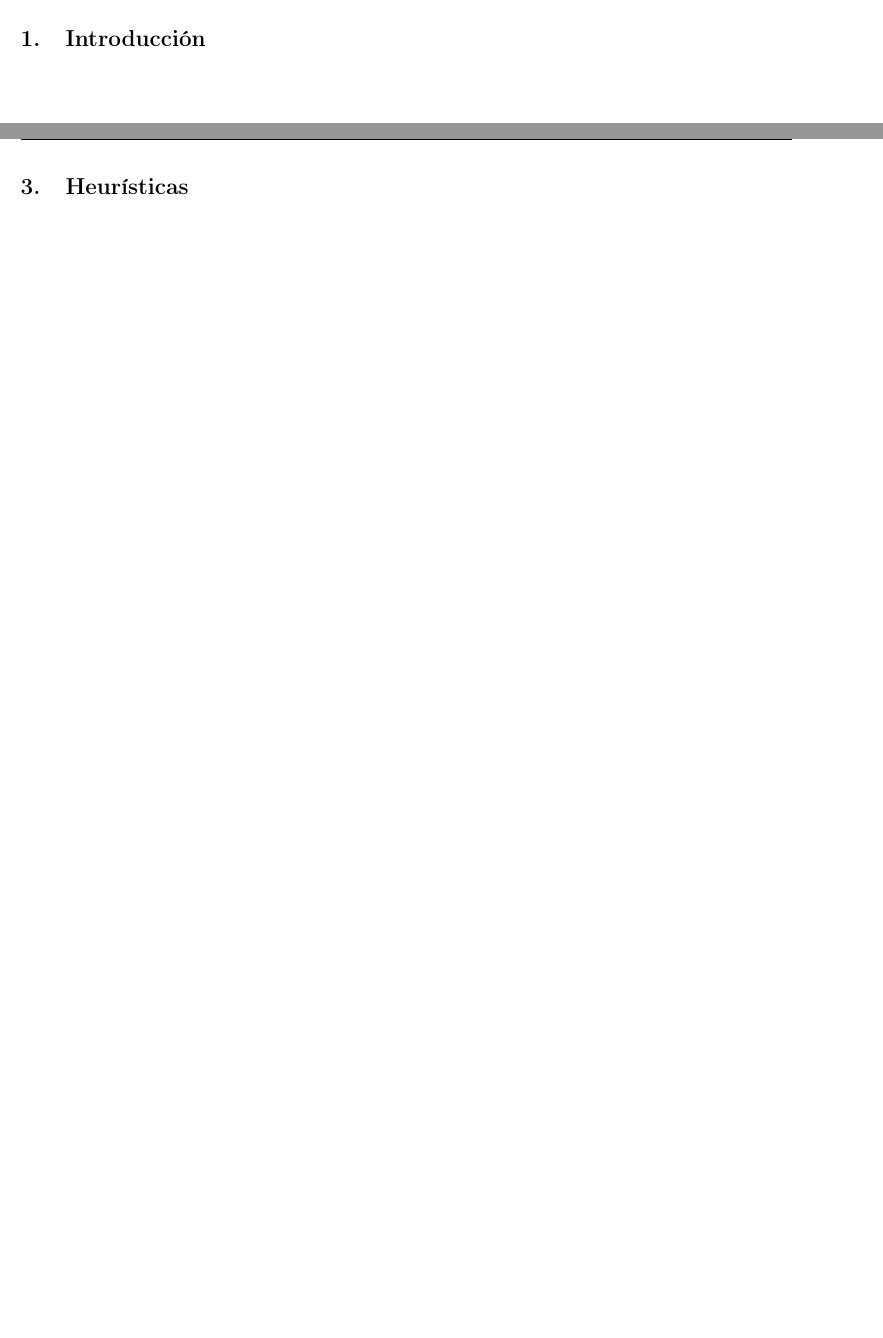
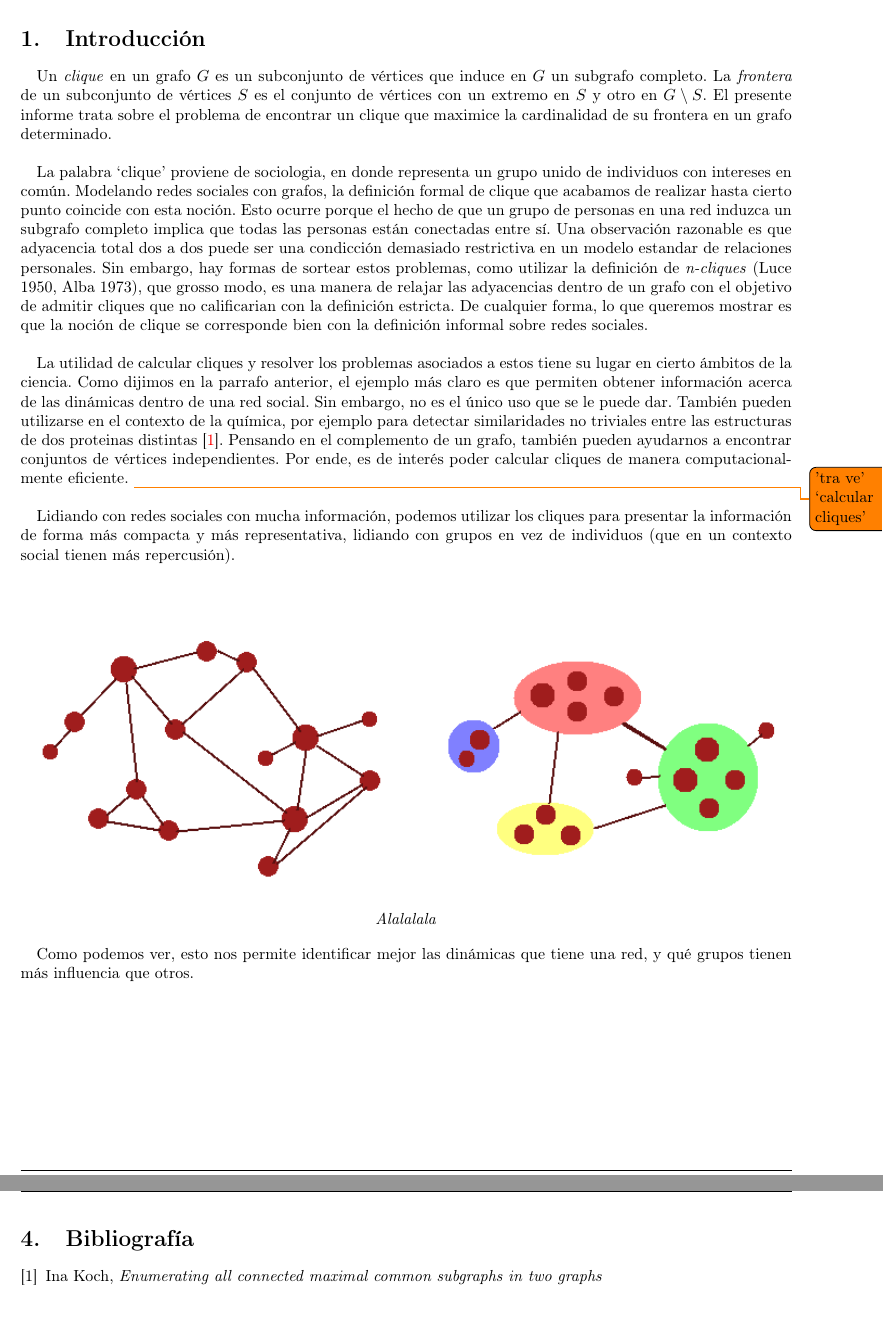
Before and after one commit to JonSeijo/algo3-tp3, a LaTeX document (informe/informe.tex, which reads informe/bibliografia.tex, informe/imports.tex, informe/introduccion.tex): two parts of pages 3 and 6 of 6 before the commit and two parts of pages 3 and 7 of 7 after it, joined at a grey line, cut so that both start at the same text, the shorter picture padded with empty space. Compiled offline with pdfLaTeX.

Commit message:
Comienza introducción

```diff
--- /dev/null
+++ b/informe/bibliografia.tex
@@ -0,0 +1,13 @@
+% !TEX root = ../main.tex
+
+\section{Bibliografía}
+
+\begingroup
+\renewcommand{\section}[2]{}% esto es pa sacar el Referencias
+
+\begin{thebibliography}{}
+
+\bibitem{proteins} Ina Koch, {\em Enumerating all connected maximal common subgraphs in
+two graphs}
+
+\end{thebibliography}
--- a/informe/imports.tex
+++ b/informe/imports.tex
@@ -43,12 +43,6 @@
 
 \usepackage{comment}
 
-\usepackage[
-  backend=bibtex,
-  style=alphabetic
-]{biblatex}
-\addbibresource{bibliografia.bib}
-
 
 \captionsetup[table]{labelsep=space}
 
--- a/informe/informe.tex
+++ b/informe/informe.tex
@@ -43,4 +43,7 @@
 \newpage
 \input{heuristicas.tex}
 
+\newpage
+\input{bibliografia.tex}
+
 \end{document}
--- a/informe/introduccion.tex
+++ b/informe/introduccion.tex
@@ -1,3 +1,18 @@
 % !TEX root = ./informe.tex
 
 \section{Introducción}
+
+Un \textit{clique} en un grafo $G$ es un subconjunto de vértices que induce en $G$ un subgrafo completo. La \textit{frontera} de un subconjunto de vértices $S$ es el conjunto de vértices con un extremo en $S$ y otro en $G \setminus S$. El presente informe trata sobre el problema de encontrar un clique que maximice la cardinalidad de su frontera en un grafo determinado. \\
+
+La palabra `clique' proviene de sociologia, en donde representa un grupo unido de individuos con intereses en común. Modelando redes sociales con grafos, la definición formal de clique que acabamos de realizar hasta cierto punto coincide con esta noción. Esto ocurre porque el hecho de que un grupo de personas en una red induzca un subgrafo completo implica que todas las personas están conectadas entre sí. Una observación razonable es que adyacencia total dos a dos puede ser una condicción demasiado restrictiva en un modelo estandar de relaciones personales. Sin embargo, hay formas de sortear estos problemas, como utilizar la definición de \textit{n-cliques} (Luce 1950, Alba 1973), que grosso modo, es una manera de relajar las adyacencias dentro de un grafo con el objetivo de admitir cliques que no calificarian con la definición estricta. De cualquier forma, lo que queremos mostrar es que la noción de clique se corresponde bien con la definición informal sobre redes sociales. \\
+
+La utilidad de calcular cliques y resolver los problemas asociados a estos tiene su lugar en cierto ámbitos de la ciencia. Como dijimos en la parrafo anterior, el ejemplo más claro es que permiten obtener información acerca de las dinámicas dentro de una red social. Sin embargo, no es el único uso que se le puede dar. También pueden utilizarse en el contexto de la química, por ejemplo para detectar similaridades no triviales entre las estructuras de dos proteinas distintas \cite{proteins}. Pensando en el complemento de un grafo, también pueden ayudarnos a encontrar conjuntos de vértices independientes. Por ende, es de interés poder calcular cliques de manera computacionalmente eficiente. \todo{'tra ve' `calcular cliques'} \\
+
+Lidiando con redes sociales con mucha información, podemos utilizar los cliques para presentar la información de forma más compacta y más representativa, lidiando con grupos en vez de individuos (que en un contexto social tienen más repercusión). \\
+
+\begin{center}
+	\includegraphics[scale=0.9]{imgs/example.png}
+	\textit{Alalalala}
+\end{center}
+
+Como podemos ver, esto nos permite identificar mejor las dinámicas que tiene una red, y qué grupos tienen más influencia que otros.
```
Also changed, not shown: informe/imgs/example.png (added).
